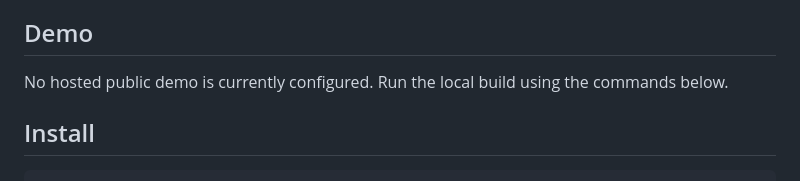
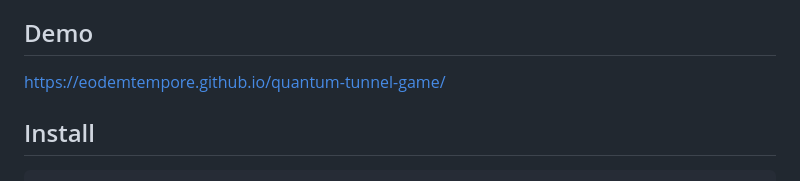
Before and after one commit to eodemtempore/quantum-tunnel-game, a Markdown page: README.md, the part around the change. Drawn GitHub-style.

```diff
--- a/README.md
+++ b/README.md
@@ -36,7 +36,7 @@ Game concept, interaction design, procedural gameplay systems, audio-reactive vi
 
 ## Demo
 
-No hosted public demo is currently configured. Run the local build using the commands below.
+https://eodemtempore.github.io/quantum-tunnel-game/
 
 ## Install
 
```
